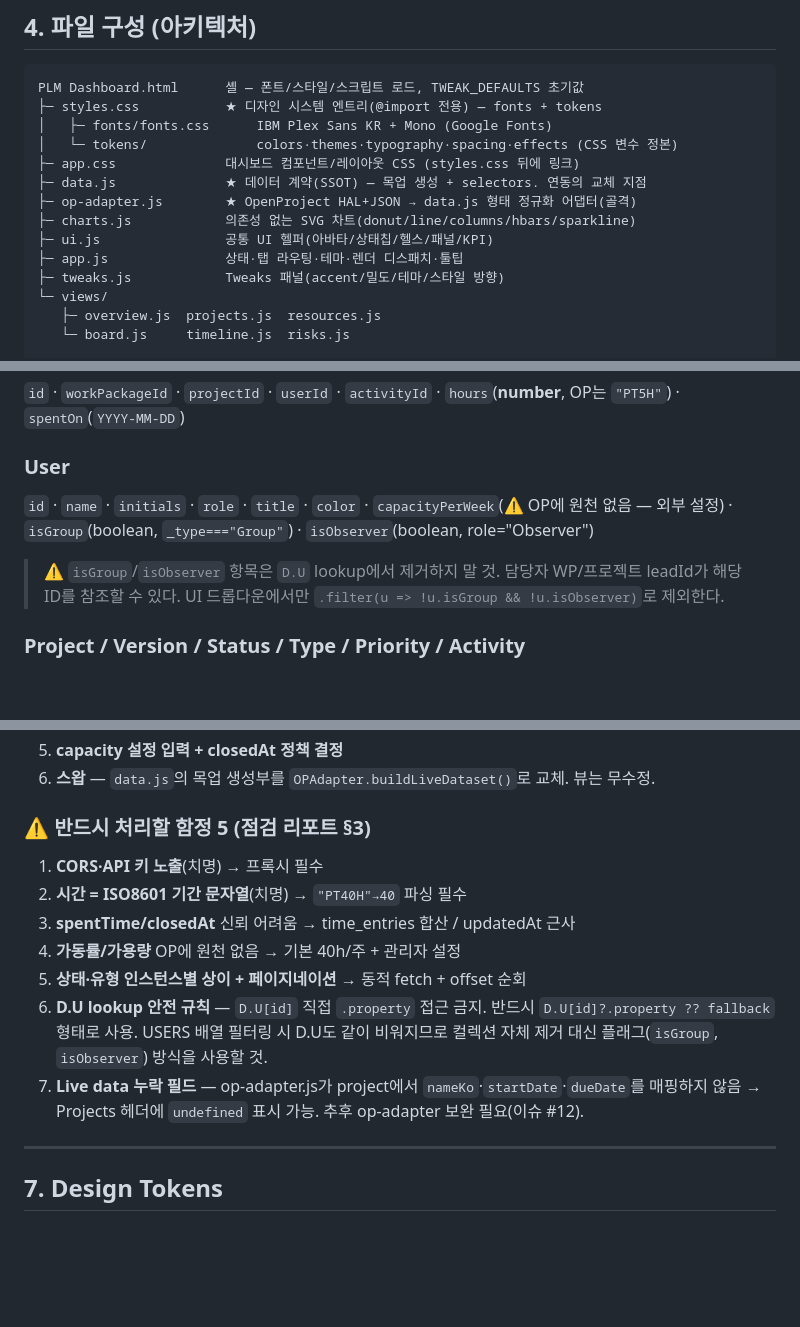
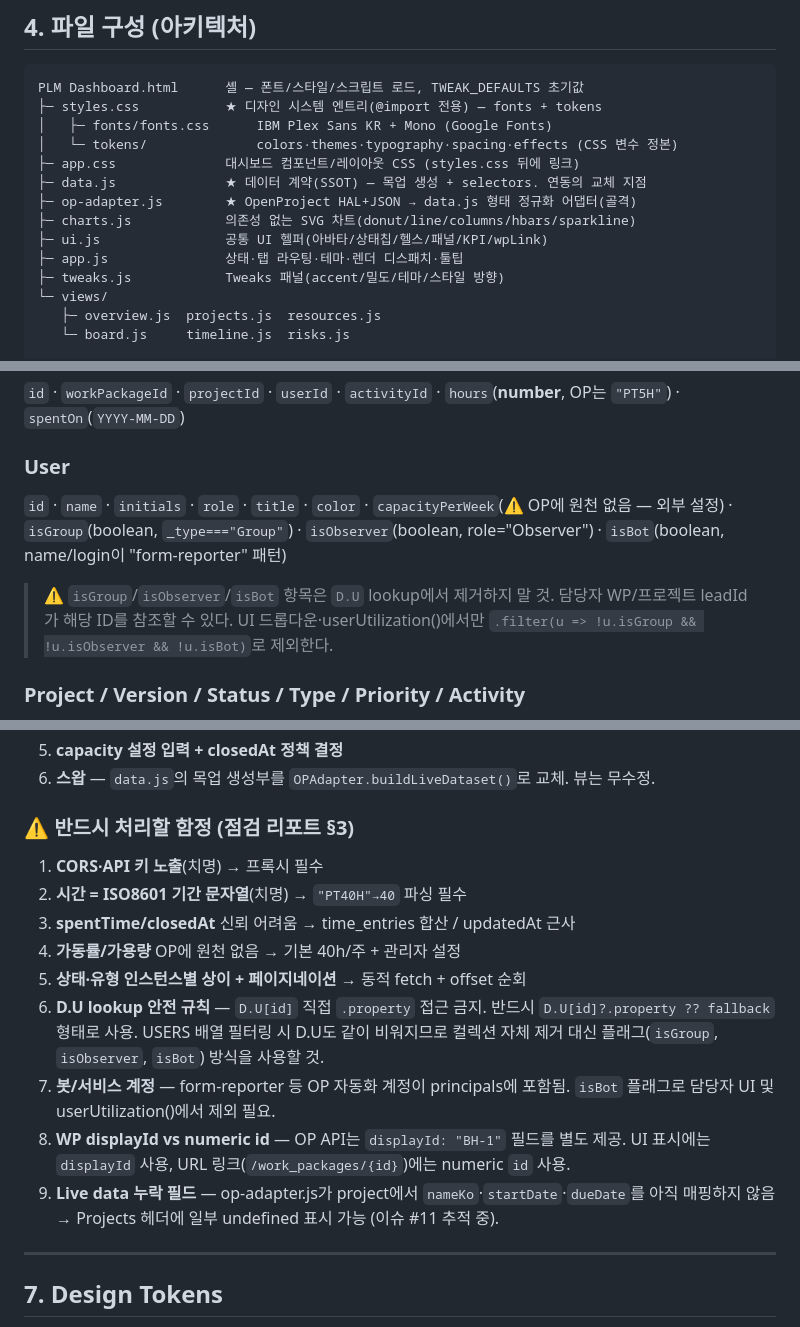
Before and after one commit to holee9/plm-dashboard, a Markdown page: design_handoff_plm_dashboard/README.md, 3 parts joined by grey strips. Rendered like a GitHub page; blank space fills up the shorter version.

```diff
--- a/design_handoff_plm_dashboard/README.md
+++ b/design_handoff_plm_dashboard/README.md
@@ -57,7 +57,7 @@ PLM Dashboard.html      셸 — 폰트/스타일/스크립트 로드, TWEAK_DEFA
 ├─ data.js              ★ 데이터 계약(SSOT) — 목업 생성 + selectors. 연동의 교체 지점
 ├─ op-adapter.js        ★ OpenProject HAL+JSON → data.js 형태 정규화 어댑터(골격)
 ├─ charts.js            의존성 없는 SVG 차트(donut/line/columns/hbars/sparkline)
-├─ ui.js                공통 UI 헬퍼(아바타/상태칩/헬스/패널/KPI)
+├─ ui.js                공통 UI 헬퍼(아바타/상태칩/헬스/패널/KPI/wpLink)
 ├─ app.js               상태·탭 라우팅·테마·렌더 디스패치·툴팁
 ├─ tweaks.js            Tweaks 패널(accent/밀도/테마/스타일 방향)
 └─ views/
@@ -99,9 +100,9 @@ OpenProject 연동 점검.html   API v3 교차검증 리포트(필드 매핑·
 `id` · `workPackageId` · `projectId` · `userId` · `activityId` · `hours`(**number**, OP는 `"PT5H"`) · `spentOn`(`YYYY-MM-DD`)
 
 ### User
-`id` · `name` · `initials` · `role` · `title` · `color` · `capacityPerWeek`(⚠ OP에 원천 없음 — 외부 설정) · `isGroup`(boolean, `_type==="Group"`) · `isObserver`(boolean, role="Observer")
+`id` · `name` · `initials` · `role` · `title` · `color` · `capacityPerWeek`(⚠ OP에 원천 없음 — 외부 설정) · `isGroup`(boolean, `_type==="Group"`) · `isObserver`(boolean, role="Observer") · `isBot`(boolean, name/login이 "form-reporter" 패턴)
 
-> ⚠ `isGroup`/`isObserver` 항목은 `D.U` lookup에서 제거하지 말 것. 담당자 WP/프로젝트 leadId가 해당 ID를 참조할 수 있다. UI 드롭다운에서만 `.filter(u => !u.isGroup && !u.isObserver)`로 제외한다.
+> ⚠ `isGroup`/`isObserver`/`isBot` 항목은 `D.U` lookup에서 제거하지 말 것. 담당자 WP/프로젝트 leadId가 해당 ID를 참조할 수 있다. UI 드롭다운·userUtilization()에서만 `.filter(u => !u.isGroup && !u.isObserver && !u.isBot)`로 제외한다.
 
 ### Project / Version / Status / Type / Priority / Activity
 `data.js` 상단 enum 및 PROJECT/VERSION 정의 참조. **실 연동 시 Status/Type/Priority는
@@ -127,14 +128,16 @@ OpenProject 연동 점검.html   API v3 교차검증 리포트(필드 매핑·
 5. **capacity 설정 입력 + closedAt 정책 결정**
 6. **스왑** — `data.js`의 목업 생성부를 `OPAdapter.buildLiveDataset()`로 교체. 뷰는 무수정.
 
-### ⚠ 반드시 처리할 함정 5 (점검 리포트 §3)
+### ⚠ 반드시 처리할 함정 (점검 리포트 §3)
 1. **CORS·API 키 노출**(치명) → 프록시 필수
 2. **시간 = ISO8601 기간 문자열**(치명) → `"PT40H"→40` 파싱 필수
 3. **spentTime/closedAt** 신뢰 어려움 → time_entries 합산 / updatedAt 근사
 4. **가동률/가용량** OP에 원천 없음 → 기본 40h/주 + 관리자 설정
 5. **상태·유형 인스턴스별 상이 + 페이지네이션** → 동적 fetch + offset 순회
-6. **D.U lookup 안전 규칙** — `D.U[id]` 직접 `.property` 접근 금지. 반드시 `D.U[id]?.property ?? fallback` 형태로 사용. USERS 배열 필터링 시 D.U도 같이 비워지므로 컬렉션 자체 제거 대신 플래그(`isGroup`, `isObserver`) 방식을 사용할 것.
-7. **Live data 누락 필드** — op-adapter.js가 project에서 `nameKo`·`startDate`·`dueDate`를 매핑하지 않음 → Projects 헤더에 `undefined` 표시 가능. 추후 op-adapter 보완 필요(이슈 #12).
+6. **D.U lookup 안전 규칙** — `D.U[id]` 직접 `.property` 접근 금지. 반드시 `D.U[id]?.property ?? fallback` 형태로 사용. USERS 배열 필터링 시 D.U도 같이 비워지므로 컬렉션 자체 제거 대신 플래그(`isGroup`, `isObserver`, `isBot`) 방식을 사용할 것.
+7. **봇/서비스 계정** — form-reporter 등 OP 자동화 계정이 principals에 포함됨. `isBot` 플래그로 담당자 UI 및 userUtilization()에서 제외 필요.
+8. **WP displayId vs numeric id** — OP API는 `displayId: "BH-1"` 필드를 별도 제공. UI 표시에는 `displayId` 사용, URL 링크(`/work_packages/{id}`)에는 numeric `id` 사용.
+9. **Live data 누락 필드** — op-adapter.js가 project에서 `nameKo`·`startDate`·`dueDate`를 아직 매핑하지 않음 → Projects 헤더에 일부 undefined 표시 가능 (이슈 #11 추적 중).
 
 ---
 
```
Also changed, not shown: other parts of design_handoff_plm_dashboard/README.md (+3 -0 lines), proxy/E2E-FAILURE-LOG.md (+65 -0 lines).
